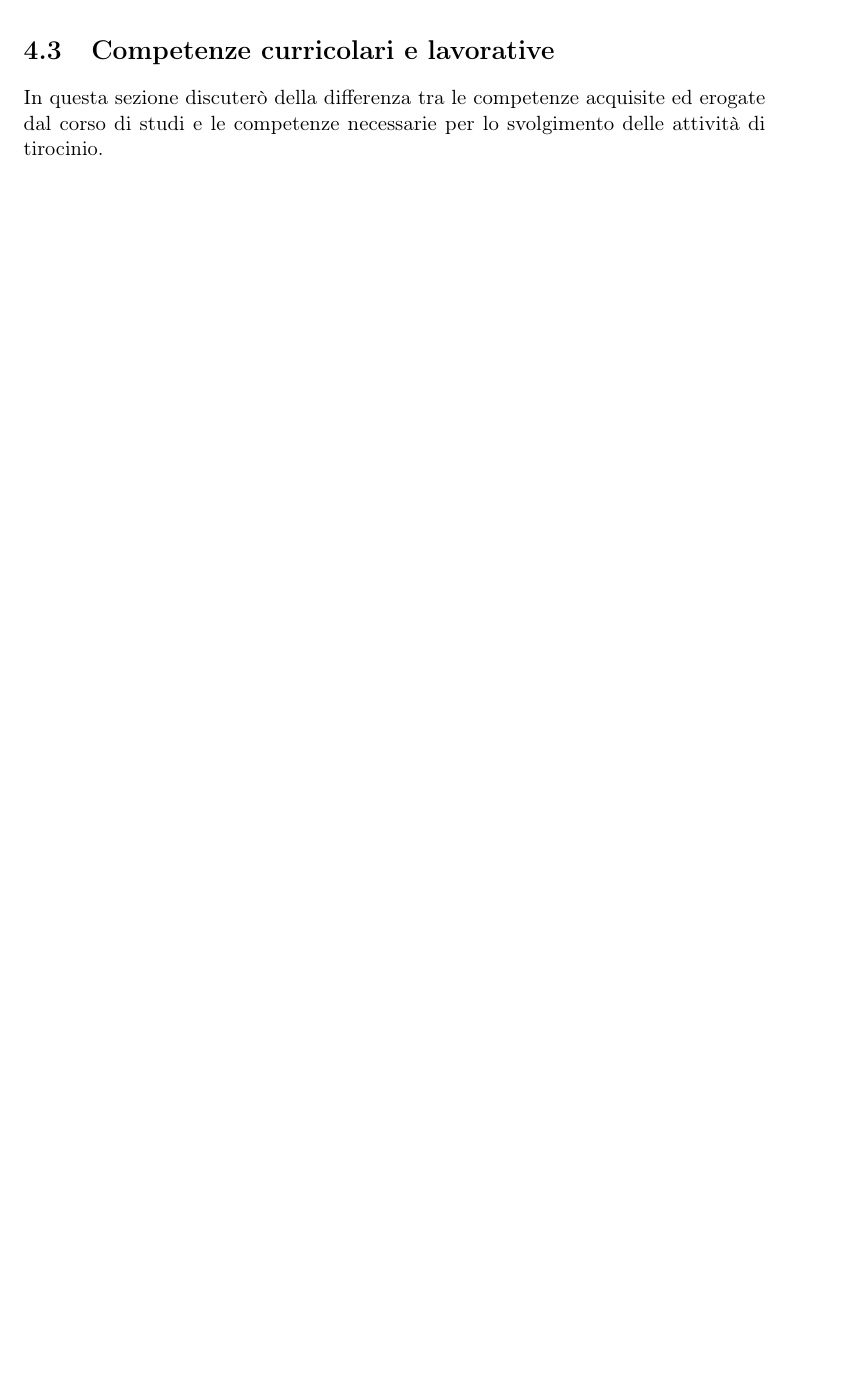
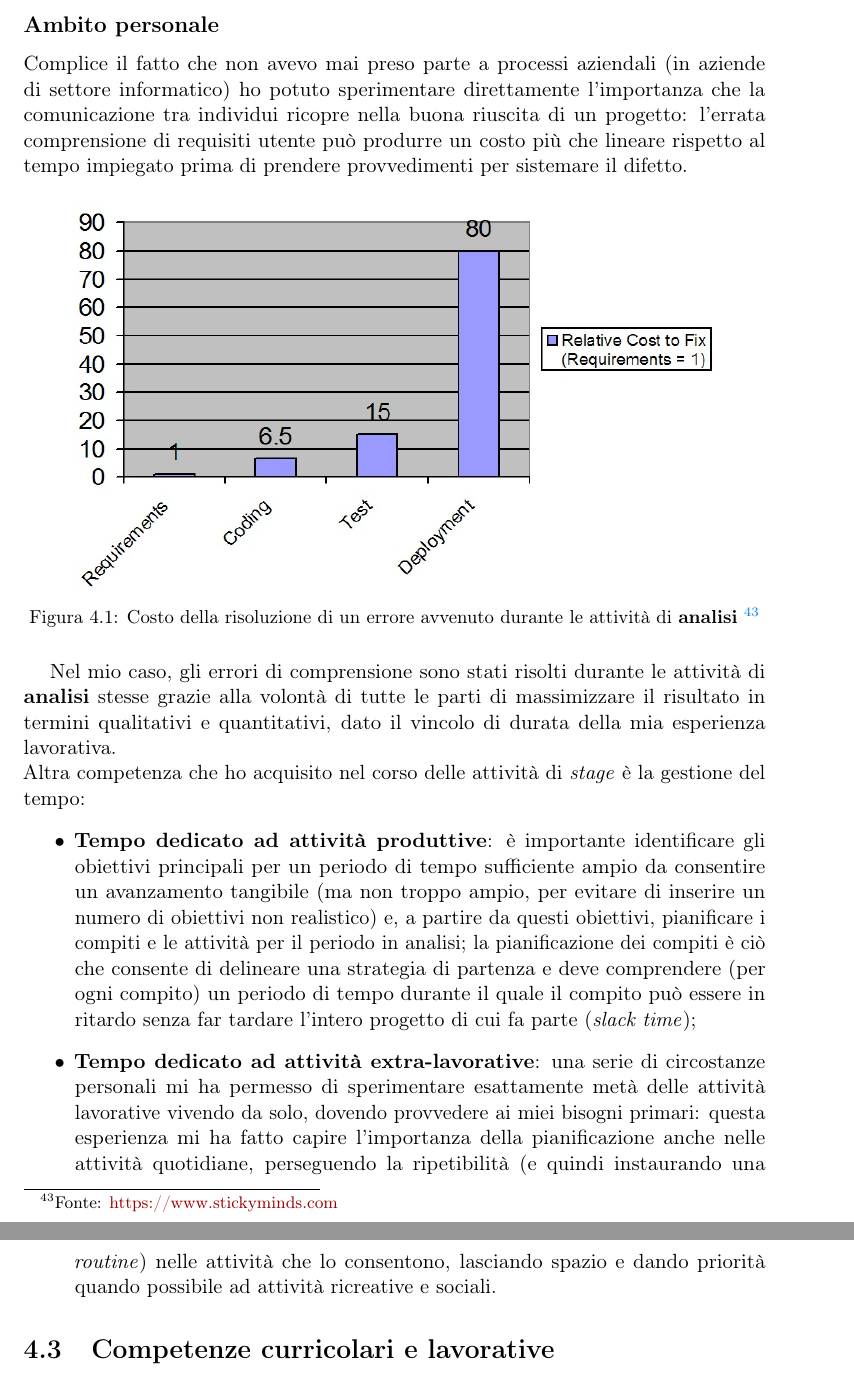
Before and after one commit to MatteoCus/Thesis, a LaTeX thesis (thesis.tex, which reads chapters/resoconto.tex): part of page 58 of 66 before the commit and two parts of pages 60 and 61 of 69 after it, the two joined at a grey line, cut at the place of the change, the shorter picture padded with empty space. Compiled offline with pdfLaTeX.

Commit message:
Ended 4.2

```diff
--- a/chapters/resoconto.tex
+++ b/chapters/resoconto.tex
@@ -102,6 +114,23 @@ sia per le modalità ed il clima di svolgimento delle attività.
 
-In questa sezione descriverò le abilità e le conoscenze acquisite nel corso del tirocinio indicando (se necessario) i benefici ottenuti ed il loro grado di acquisizione.
+\subsection*{Ambito personale}
+Complice il fatto che non avevo mai preso parte a processi aziendali (in aziende di settore informatico) ho potuto sperimentare direttamente l'importanza che la comunicazione tra individui ricopre nella buona riuscita di un progetto: l'errata comprensione di requisiti utente può produrre
+un costo più che lineare rispetto al tempo impiegato prima di prendere provvedimenti per sistemare il difetto.
+
+\begin{figure}[H]
+    \centering
+    \includegraphics[width=0.9\textwidth]{requirement-error-cost.jpg}
+    \caption[Costo della risoluzione di un errore avvenuto durante le attività di \textbf{analisi}]{Costo della risoluzione di un errore avvenuto durante le attività di \textbf{analisi} \footnotemark}
+  \end{figure}
+  {\footnotetext{Fonte: \href{https://www.stickyminds.com/article/what-cost-requirement-error}{https://www.stickyminds.com}}}
+
+Nel mio caso, gli errori di comprensione sono stati risolti durante le attività di \textbf{analisi} stesse grazie alla volontà di tutte le parti di massimizzare il risultato in termini qualitativi e quantitativi, dato il vincolo di durata della mia esperienza lavorativa. \\
+Altra competenza che ho acquisito nel corso delle attività di \textit{stage} è la gestione del tempo:
+\begin{itemize}
+    \item \textbf{Tempo dedicato ad attività produttive}: è importante identificare gli obiettivi principali per un periodo di tempo sufficiente ampio da consentire un avanzamento tangibile (ma non troppo ampio, per evitare di inserire un numero di obiettivi non realistico) e, a partire da questi obiettivi, pianificare i compiti e le attività per il periodo in analisi;
+            la pianificazione dei compiti è ciò che consente di delineare una strategia di partenza e deve comprendere (per ogni compito) un periodo di tempo durante il quale il compito può essere in ritardo senza far tardare l'intero progetto di cui fa parte (\textit{slack time});
+    \item \textbf{Tempo dedicato ad attività extra-lavorative}: una serie di circostanze personali mi ha permesso di sperimentare esattamente metà delle attività lavorative vivendo da solo, dovendo provvedere ai miei bisogni primari: questa esperienza mi ha fatto capire l'importanza della pianificazione anche nelle attività quotidiane, perseguendo la ripetibilità (e quindi instaurando una \textit{routine}) nelle attività che lo consentono,
+            lasciando spazio e dando priorità quando possibile ad attività ricreative e sociali.
+\end{itemize}
 
 \section{Competenze curricolari e lavorative}
-
-In questa sezione discuterò della differenza tra le competenze acquisite ed erogate dal corso di studi e le competenze necessarie per lo svolgimento delle attività di tirocinio.
+% In questa sezione discuterò della differenza tra le competenze acquisite ed erogate dal corso di studi e le competenze necessarie per lo svolgimento delle attività di tirocinio.
```
Also changed, not shown: chapters/elementi-progetto.tex (+1 -0 lines), images/requirement-error-cost.jpg (added), chapters/resoconto.tex (16 more changed lines).
